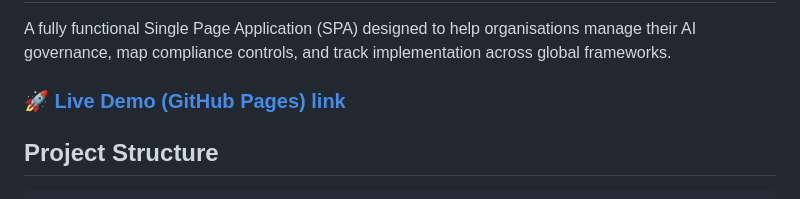
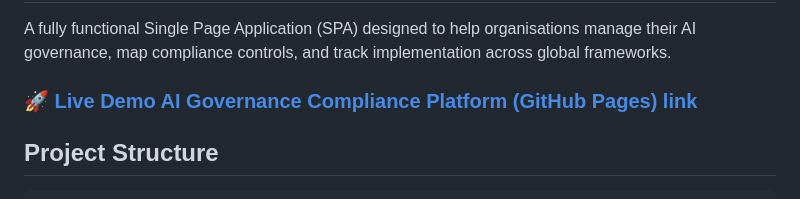
Before and after one commit to lil-LTJ/AI-Governance-Compliance-Platform, a Markdown page: README.md, the part around the change. Rendered like a GitHub page.

```diff
--- a/README.md
+++ b/README.md
@@ -2,7 +2,7 @@
 
 A fully functional Single Page Application (SPA) designed to help organisations manage their AI governance, map compliance controls, and track implementation across global frameworks.
 
-### 🚀 [Live Demo (GitHub Pages) link](https://lil-ltj.github.io/AI-Governance-Compliance-Platform/)
+### 🚀 [Live Demo AI Governance Compliance Platform (GitHub Pages) link](https://lil-ltj.github.io/AI-Governance-Compliance-Platform/)
 
 
 ## Project Structure
```
